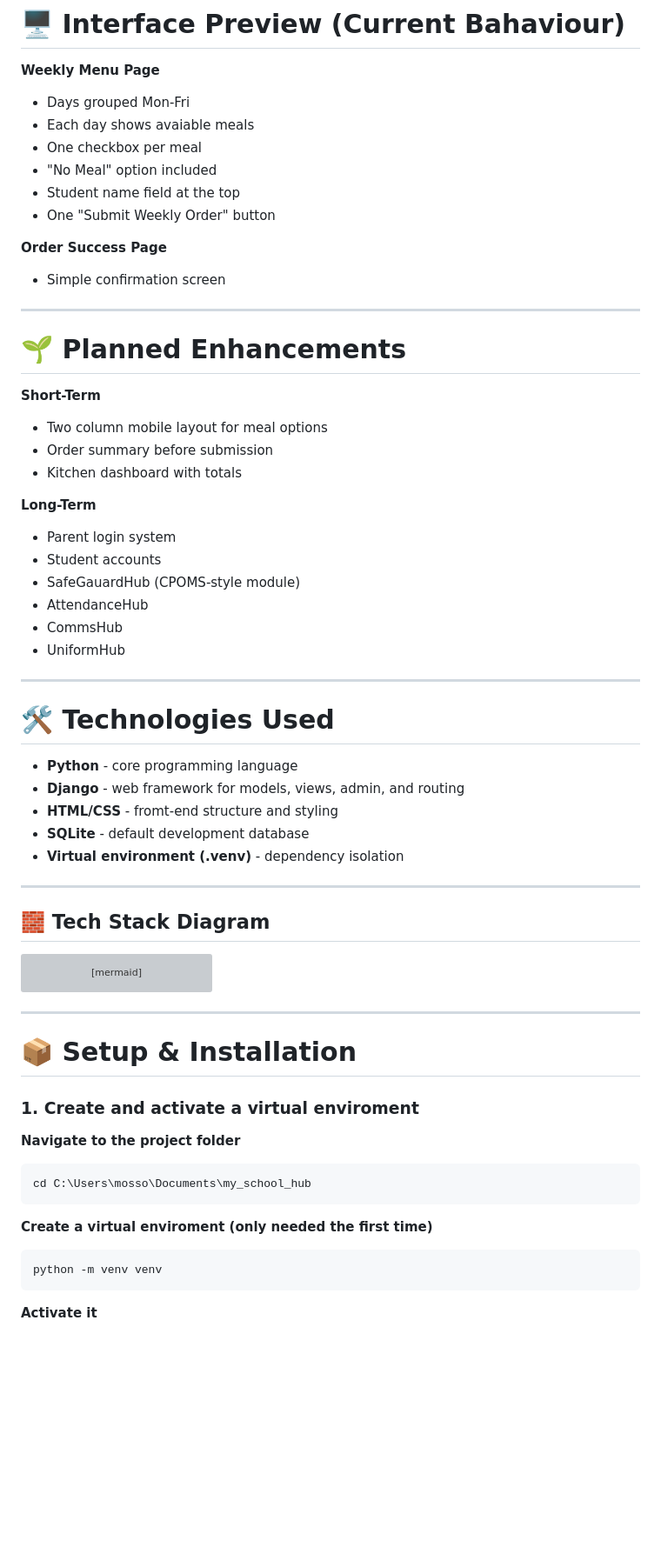
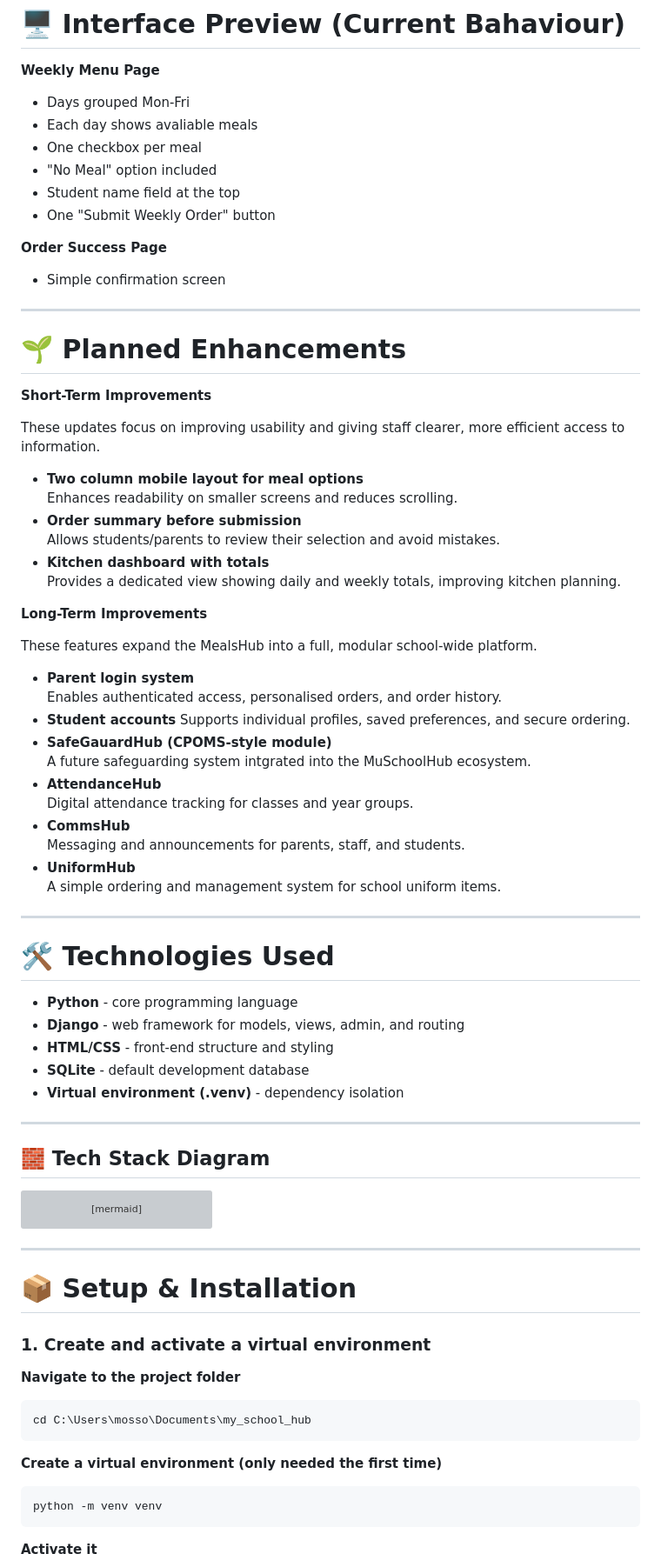
Before and after one commit to ali-moss-24/my_school_hub, a Markdown page: README.md, the part around one of its changes. Shown at 87% size. Drawn GitHub-style; blank space fills up the shorter version; grey boxes are pictures that could not be loaded.

Commit message:
Update README: polished enhancements + known issues section

````diff
--- a/README.md
+++ b/README.md
@@ -84,7 +86,7 @@ flowchart TD
 
  **Weekly Menu Page**
 - Days grouped Mon-Fri
-- Each day shows avaiable meals
+- Each day shows avaliable meals
 - One checkbox per meal
 - "No Meal" option included
 - Student name field at the top
@@ -99,19 +101,33 @@ flowchart TD
 
 # 🌱 Planned Enhancements
 
-**Short-Term**
+**Short-Term Improvements**
 
-- Two column mobile layout for meal options
-- Order summary before submission
-- Kitchen dashboard with totals
+These updates focus on improving usability and giving staff clearer, more efficient access to information.
 
-**Long-Term**
-- Parent login system
-- Student accounts
-- SafeGauardHub (CPOMS-style module)
-- AttendanceHub
-- CommsHub
-- UniformHub
+- **Two column mobile layout for meal options**
+Enhances readability on smaller screens and reduces scrolling.
+- **Order summary before submission**
+Allows students/parents to review their selection and avoid mistakes.
+- **Kitchen dashboard with totals**
+Provides a dedicated view showing daily and weekly totals, improving kitchen planning.
+
+**Long-Term Improvements**
+
+These features expand the MealsHub into a full, modular school-wide platform.
+
+- **Parent login system**
+Enables authenticated access, personalised orders, and order history.
+- **Student accounts**
+Supports individual profiles, saved preferences, and secure ordering.
+- **SafeGauardHub (CPOMS-style module)**
+A future safeguarding system intgrated into the MuSchoolHub ecosystem.
+- **AttendanceHub**
+Digital attendance tracking for classes and year groups.
+- **CommsHub**
+Messaging and announcements for parents, staff, and students.
+- **UniformHub**
+A simple ordering and management system for school uniform items.
 
 ---
 
@@ -119,7 +135,7 @@ flowchart TD
 
 - **Python** - core programming language
 - **Django** - web framework for models, views, admin, and routing
-- **HTML/CSS** - fromt-end structure and styling
+- **HTML/CSS** - front-end structure and styling
 - **SQLite** - default development database
 - **Virtual environment (.venv)** - dependency isolation
 
@@ -157,7 +173,7 @@ flowchart TD
 
 # 📦 Setup & Installation
 
-### 1. Create and activate a virtual enviroment
+### 1. Create and activate a virtual environment
 
 **Navigate to the project folder**
 
@@ -165,7 +181,7 @@ flowchart TD
 cd C:\Users\mosso\Documents\my_school_hub
 ```
 
-**Create a virtual enviroment (only needed the first time)**
+**Create a virtual environment (only needed the first time)**
 
 ```
 python -m venv venv
````
Also changed, not shown: other parts of README.md (+24 -11 lines).
